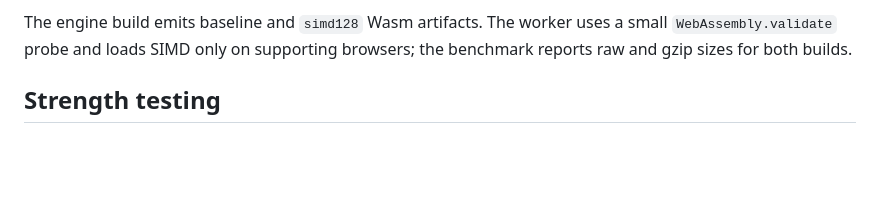
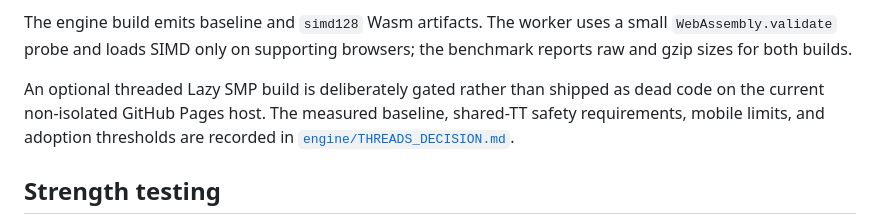
Before and after one commit to sbharga/mojo, a Markdown page: README.md, the part around the change. Rendered like a GitHub page; blank space fills up the shorter version.

Commit message:
Document Lazy SMP adoption gates

```diff
--- a/README.md
+++ b/README.md
@@ -50,6 +50,11 @@ positions so search changes cannot silently lose basic tactical correctness.
 The engine build emits baseline and `simd128` Wasm artifacts. The worker uses a
 small `WebAssembly.validate` probe and loads SIMD only on supporting browsers;
 the benchmark reports raw and gzip sizes for both builds.
+
+An optional threaded Lazy SMP build is deliberately gated rather than shipped
+as dead code on the current non-isolated GitHub Pages host. The measured
+baseline, shared-TT safety requirements, mobile limits, and adoption thresholds
+are recorded in [`engine/THREADS_DECISION.md`](engine/THREADS_DECISION.md).
 
 ## Strength testing
 
```
Also changed, not shown: engine/THREADS_DECISION.md (added, +59 -0 lines).
